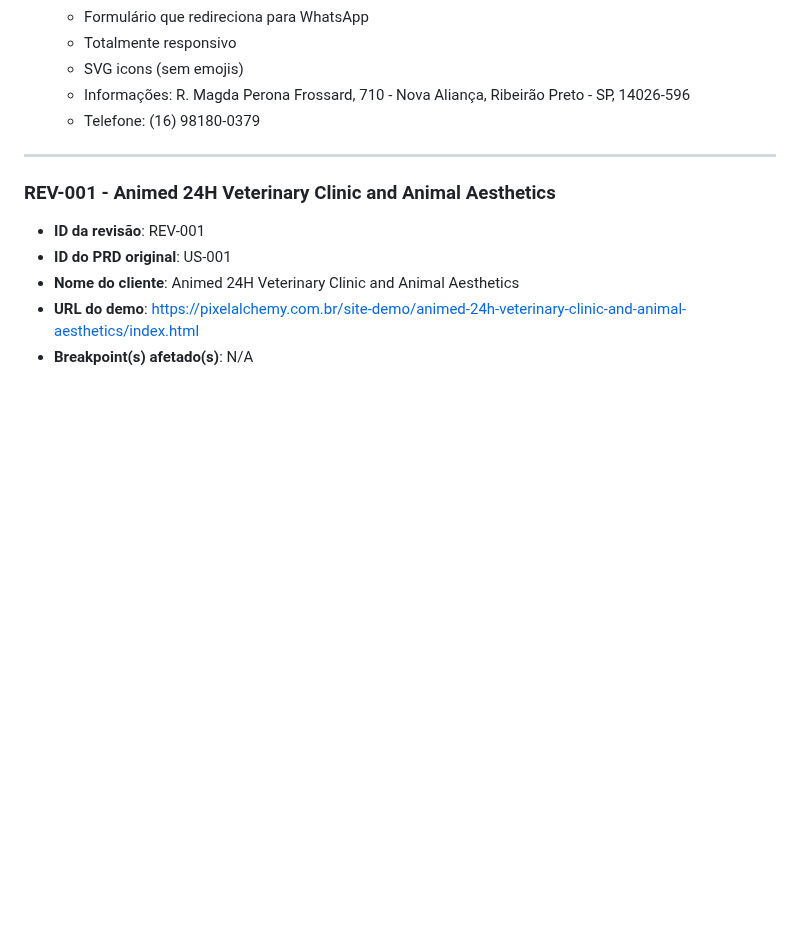
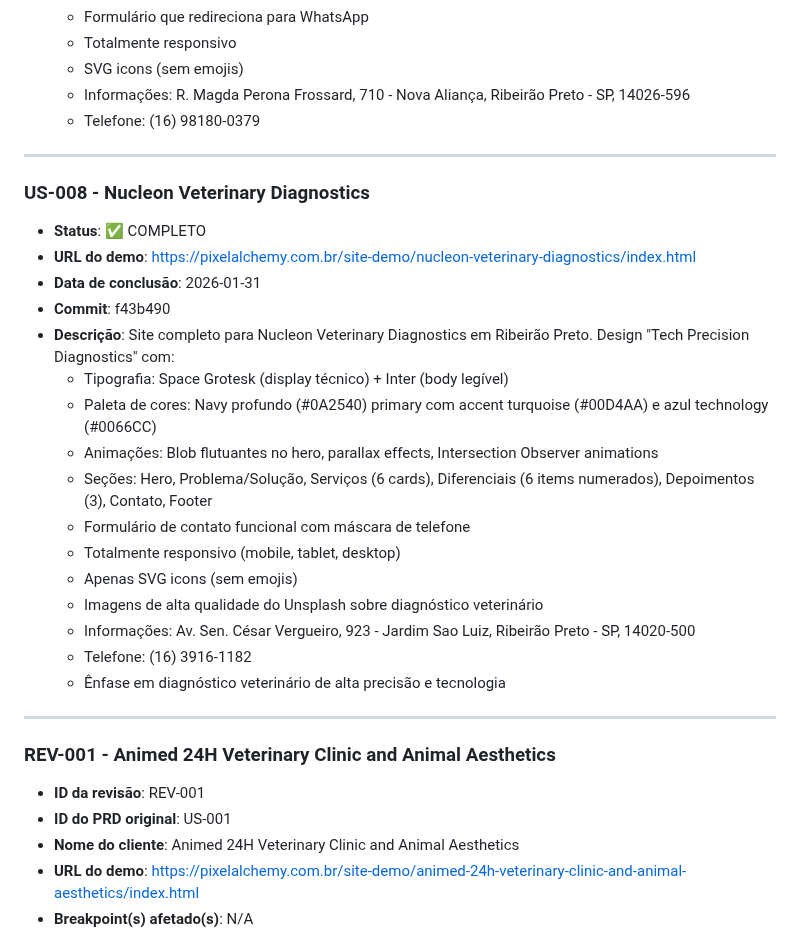
Before and after one commit to Andre-Costaa/site-pixel-alchemy, a Markdown page: checkpoint-review.md, the part around the change. Drawn GitHub-style; blank space fills up the shorter version.

Commit message:
docs: Update checkpoint with US-008 completion status
- Added US-008 Nucleon Veterinary Diagnostics complete status
- URL: pixelalchemy.com.br/site-demo/nucleon-veterinary-diagnostics
- Commit: f43b490
- Design: Tech Precision Diagnostics theme

Co-Authored-By: Claude <noreply@anthropic.com>

```diff
--- a/checkpoint-review.md
+++ b/checkpoint-review.md
@@ -505,6 +505,26 @@ Inclua uma entrada com:
 
 ---
 
+### US-008 - Nucleon Veterinary Diagnostics
+- **Status**: ✅ COMPLETO
+- **URL do demo**: https://pixelalchemy.com.br/site-demo/nucleon-veterinary-diagnostics/index.html
+- **Data de conclusão**: 2026-01-31
+- **Commit**: f43b490
+- **Descrição**: Site completo para Nucleon Veterinary Diagnostics em Ribeirão Preto. Design "Tech Precision Diagnostics" com:
+  - Tipografia: Space Grotesk (display técnico) + Inter (body legível)
+  - Paleta de cores: Navy profundo (#0A2540) primary com accent turquoise (#00D4AA) e azul technology (#0066CC)
+  - Animações: Blob flutuantes no hero, parallax effects, Intersection Observer animations
+  - Seções: Hero, Problema/Solução, Serviços (6 cards), Diferenciais (6 items numerados), Depoimentos (3), Contato, Footer
+  - Formulário de contato funcional com máscara de telefone
+  - Totalmente responsivo (mobile, tablet, desktop)
+  - Apenas SVG icons (sem emojis)
+  - Imagens de alta qualidade do Unsplash sobre diagnóstico veterinário
+  - Informações: Av. Sen. César Vergueiro, 923 - Jardim Sao Luiz, Ribeirão Preto - SP, 14020-500
+  - Telefone: (16) 3916-1182
+  - Ênfase em diagnóstico veterinário de alta precisão e tecnologia
+
+---
+
 ### REV-001 - Animed 24H Veterinary Clinic and Animal Aesthetics
 - **ID da revisão**: REV-001
 - **ID do PRD original**: US-001
```
